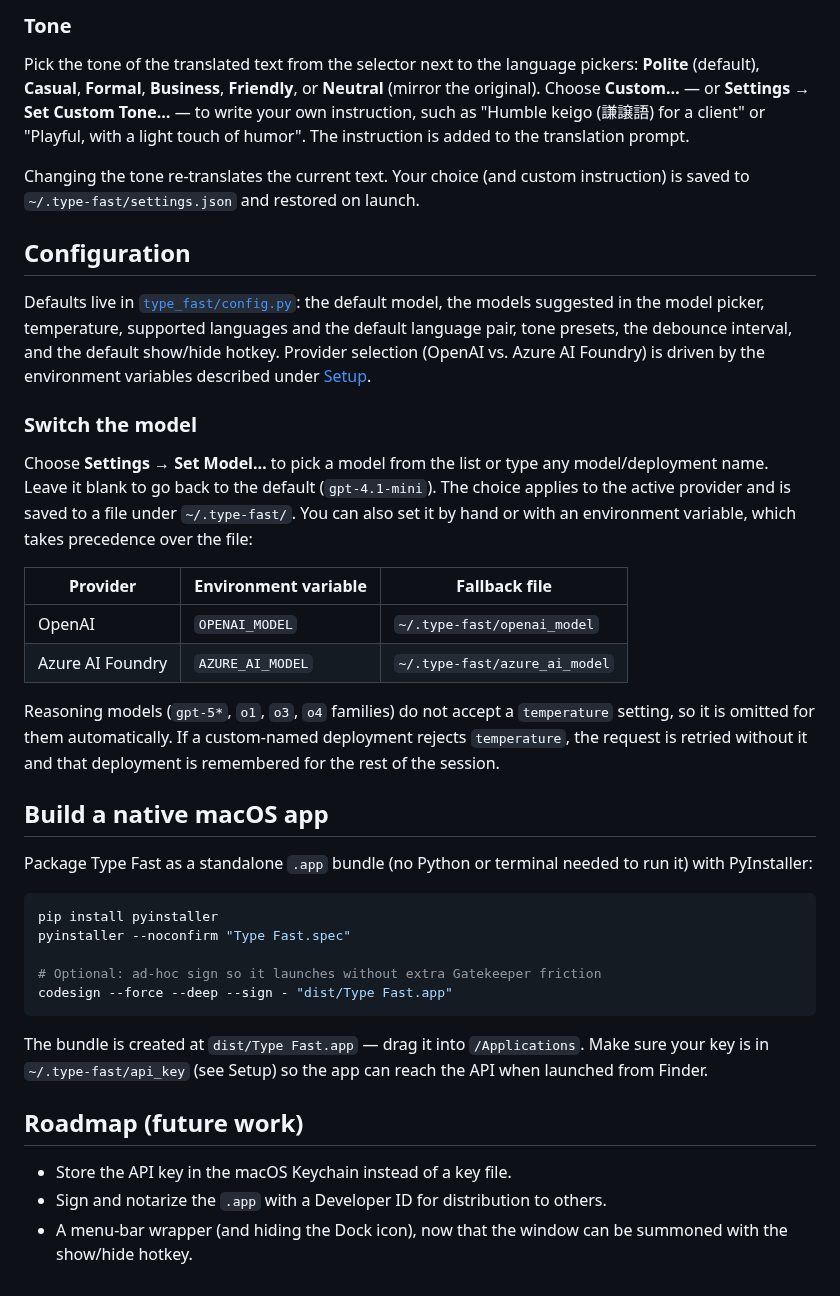
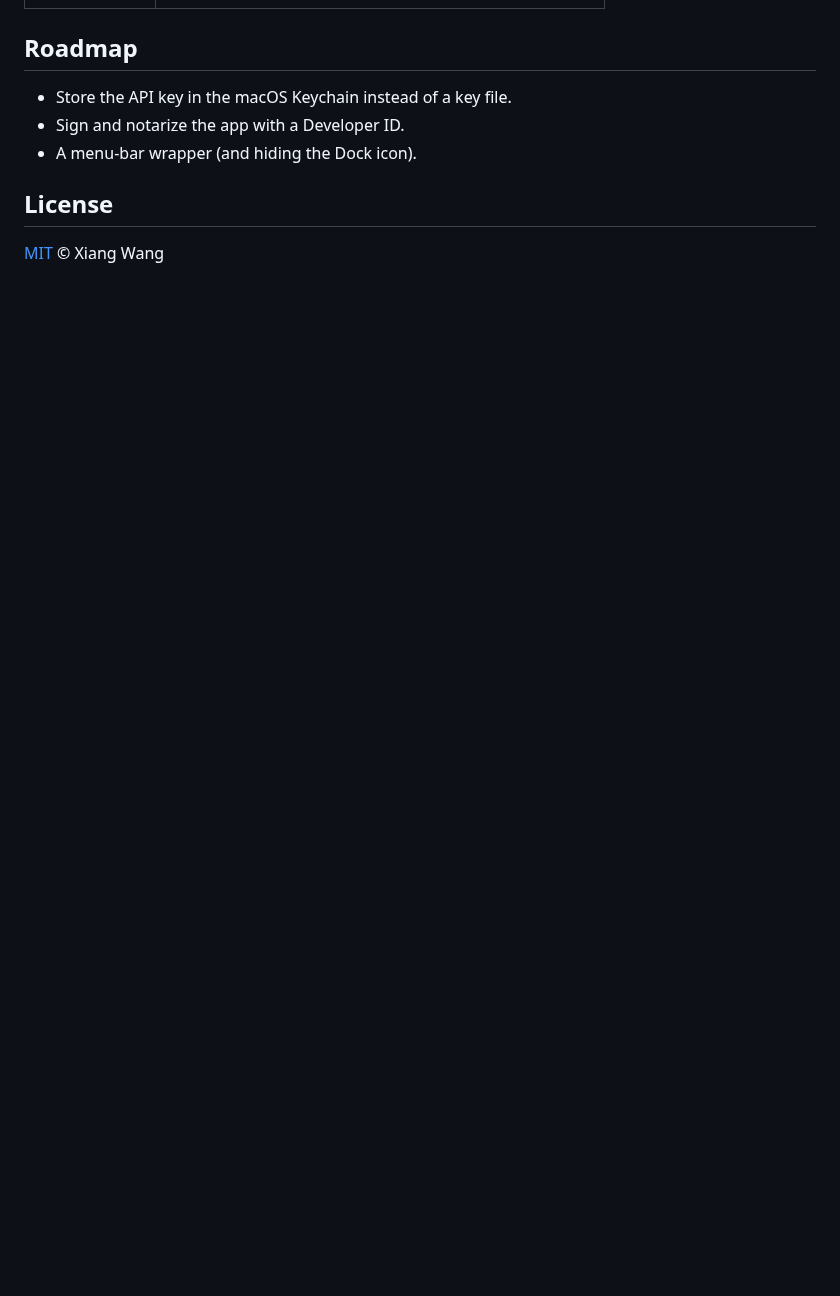
Before and after one commit to wangx173/type-fast, a Markdown page: README.md, the part around one of its changes. Rendered like a GitHub page; blank space fills up the shorter version.

````diff
--- a/README.md
+++ b/README.md
@@ -162,62 +85,9 @@ on launch. To add a language, add an entry to `LANGUAGES` in
-### Tone
-
-Pick the tone of the translated text from the selector next to the language
-pickers: **Polite** (default), **Casual**, **Formal**, **Business**,
-**Friendly**, or **Neutral** (mirror the original). Choose **Custom…** — or
-**Settings → Set Custom Tone…** — to write your own instruction, such as
-"Humble keigo (謙譲語) for a client" or "Playful, with a light touch of humor".
-The instruction is added to the translation prompt.
-
-Changing the tone re-translates the current text. Your choice (and custom
-instruction) is saved to `~/.type-fast/settings.json` and restored on launch.
-
-## Configuration
-
-Defaults live in [`type_fast/config.py`](type_fast/config.py): the default
-model, the models suggested in the model picker, temperature, supported
-languages and the default language pair, tone presets, the debounce
-interval, and the default show/hide hotkey. Provider selection (OpenAI vs.
-Azure AI Foundry) is driven by the environment variables described under
-[Setup](#setup).
-
-### Switch the model
-
-Choose **Settings → Set Model…** to pick a model from the list or type any
-model/deployment name. Leave it blank to go back to the default
-(`gpt-4.1-mini`). The choice applies to the active provider and is saved to a
-file under `~/.type-fast/`. You can also set it by hand or with an environment
-variable, which takes precedence over the file:
-
-| Provider         | Environment variable | Fallback file                   |
-|------------------|----------------------|---------------------------------|
-| OpenAI           | `OPENAI_MODEL`       | `~/.type-fast/openai_model`     |
-| Azure AI Foundry | `AZURE_AI_MODEL`     | `~/.type-fast/azure_ai_model`   |
-
-Reasoning models (`gpt-5*`, `o1`, `o3`, `o4` families) do not accept a
-`temperature` setting, so it is omitted for them automatically. If a
-custom-named deployment rejects `temperature`, the request is retried without
-it and that deployment is remembered for the rest of the session.
-
-## Build a native macOS app
-
-Package Type Fast as a standalone `.app` bundle (no Python or terminal needed to
-run it) with PyInstaller:
-
-```sh
-pip install pyinstaller
-pyinstaller --noconfirm "Type Fast.spec"
-
-# Optional: ad-hoc sign so it launches without extra Gatekeeper friction
-codesign --force --deep --sign - "dist/Type Fast.app"
-```
-
-The bundle is created at `dist/Type Fast.app` — drag it into `/Applications`.
-Make sure your key is in `~/.type-fast/api_key` (see Setup) so the app can reach
-the API when launched from Finder.
-
-## Roadmap (future work)
+## Roadmap
 
 - Store the API key in the macOS Keychain instead of a key file.
-- Sign and notarize the `.app` with a Developer ID for distribution to others.
-- A menu-bar wrapper (and hiding the Dock icon), now that the window can be
-  summoned with the show/hide hotkey.
+- Sign and notarize the app with a Developer ID.
+- A menu-bar wrapper (and hiding the Dock icon).
+
+## License
+
+[MIT](LICENSE) © Xiang Wang
````
Also changed, not shown: other parts of README.md (+64 -141 lines), docs/configuration.md (added, +86 -0 lines), docs/development.md (added, +57 -0 lines), docs/usage.md (added, +125 -0 lines), docs/images/hotkey.png (added), docs/images/languages.png (added), docs/images/main.png (added).
